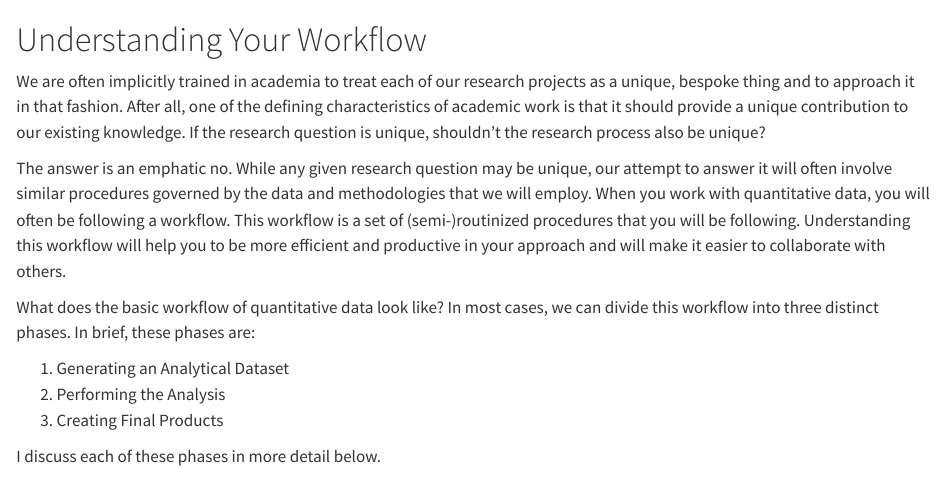
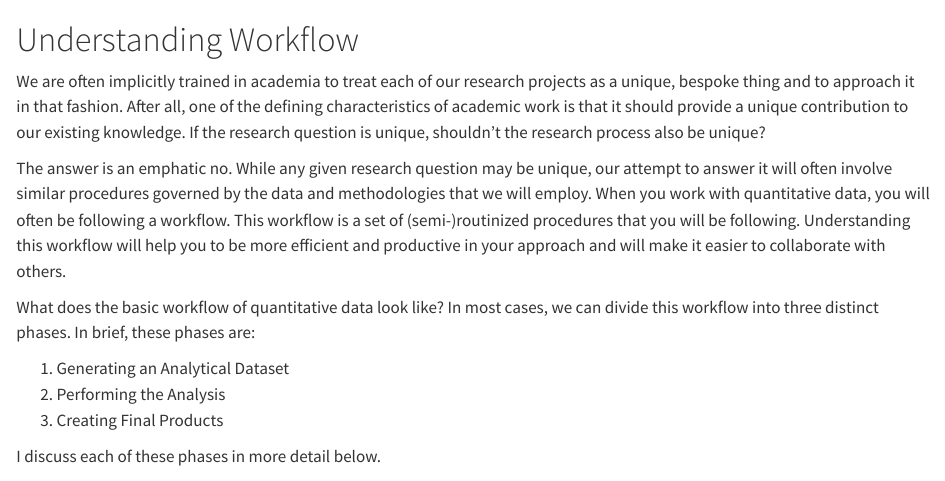
Before and after one commit to AaronGullickson/practical_analysis, a Quarto document (chapters/understanding_workflow.qmd): the page in a window 1100 px wide, from its top. Rendered offline with R 4.5, knitr and Pandoc in place of Quarto, with nearby package versions.

Commit message:
Re-organzize chapter outline

```diff
--- a/_quarto.yml
+++ b/_quarto.yml
@@ -9,20 +9,14 @@ book:
   author: "Aaron Gullickson"
   chapters:
     - index.qmd
-    - part: "Preliminaries"
+    - part: "Foundations"
       chapters:
         - chapters/understanding_workflow.qmd
         - chapters/using_git.qmd
-    - part: "R Basics"
-      chapters:
-        - chapters/creating_objects.qmd
-        - chapters/using_functions.qmd
-        - chapters/making_scripts.qmd
-        - chapters/adding_packages.qmd
+        - chapters/learning_r.qmd
     - part: "The Tidyverse"
       chapters:
         - chapters/becoming_tidyversant.qmd
-        - chapters/piping_power.qmd
         - chapters/making_pictures.qmd
         - chapters/writing_quarto.qmd
     - part: "Data Wrangling"
@@ -34,7 +28,7 @@ book:
     - part: "Programmming"
       chapters:
         - chapters/iterating_speed.qmd
-        - chapters/writing_functions.qmd
+        - chapters/creating_functions.qmd
   appendices:
         - appendices/useful_code_snippets.qmd
 
--- a/chapters/understanding_workflow.qmd
+++ b/chapters/understanding_workflow.qmd
@@ -1,4 +1,4 @@
-# Understanding Your Workflow {#working-workflow}
+# Understanding Workflow {#working-workflow}
 
 We are often implicitly trained in academia to treat each of our research projects as a unique, bespoke thing and to approach it in that fashion. After all, one of the defining characteristics of academic work is that it should provide a unique contribution to our existing knowledge. If the research question is unique, shouldn't the research process also be unique?
 
```
Also changed, not shown: chapters/adding_packages.qmd (deleted, +0 -1 lines), chapters/becoming_tidyversant.qmd (+4 -0 lines), chapters/creating_functions.qmd (added, +1 -0 lines), chapters/creating_objects.qmd (deleted, +0 -1 lines), chapters/learning_r.qmd (added, +9 -0 lines), chapters/making_scripts.qmd (deleted, +0 -1 lines), chapters/piping_power.qmd (deleted, +0 -1 lines), chapters/using_functions.qmd (deleted, +0 -1 lines), chapters/writing_functions.qmd (deleted, +0 -1 lines).
